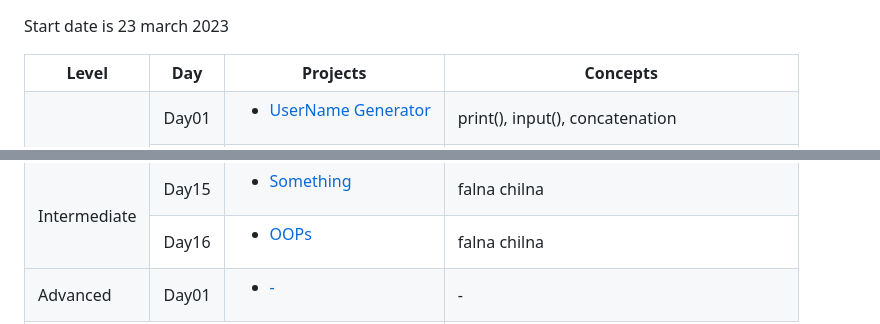
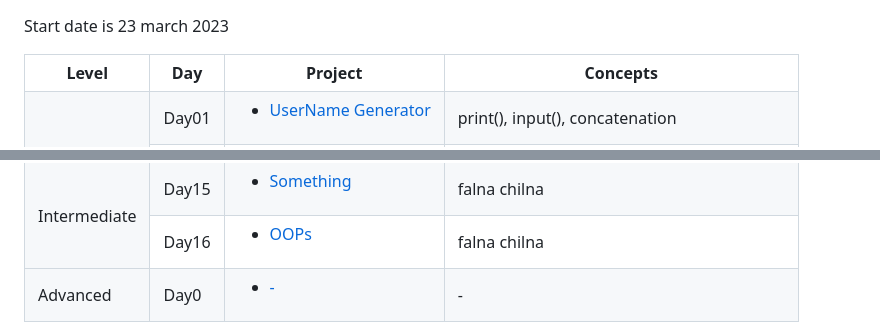
Before and after one commit to Rahullkumr/100daysofpython, a Markdown page: README.md, 2 parts joined by grey strips. GitHub-like rendering.

```diff
--- a/README.md
+++ b/README.md
@@ -12,7 +12,7 @@ Start date is 23 march 2023
   <tr>
     <th>Level</th>
     <th>Day</th>
-    <th>Projects</th>
+    <th>Project</th>
     <th>Concepts</th>
   </tr>
 
@@ -171,7 +171,7 @@ Start date is 23 march 2023
 <!-- Advanced level -->
   <tr>
     <td rowspan="1">Advanced</td>
-    <td>Day01</td>
+    <td>Day0</td>
     <td>
       <ul>
           <li><a href="#">-</a></li>
```
Also changed, not shown: other parts of README.md (+0 -5 lines).
